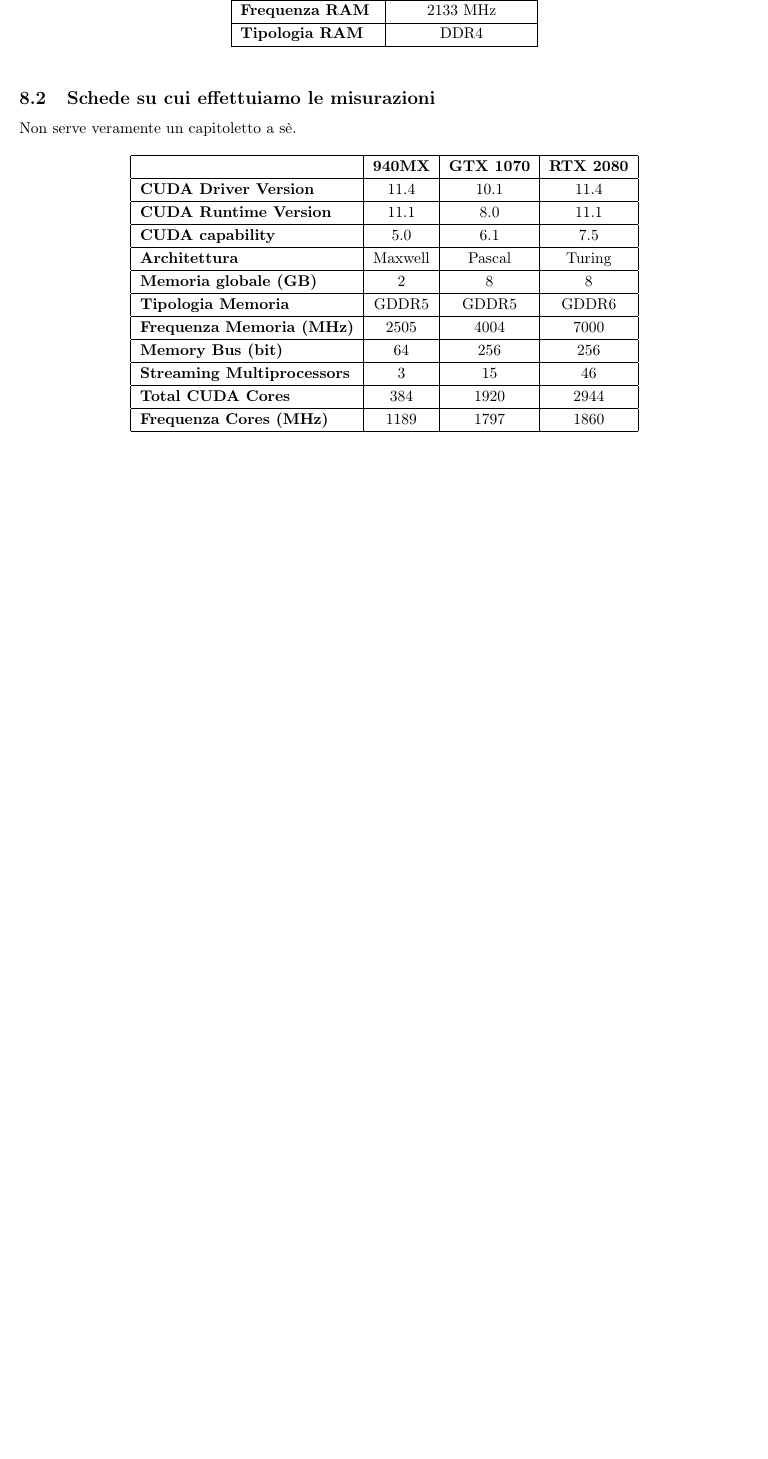
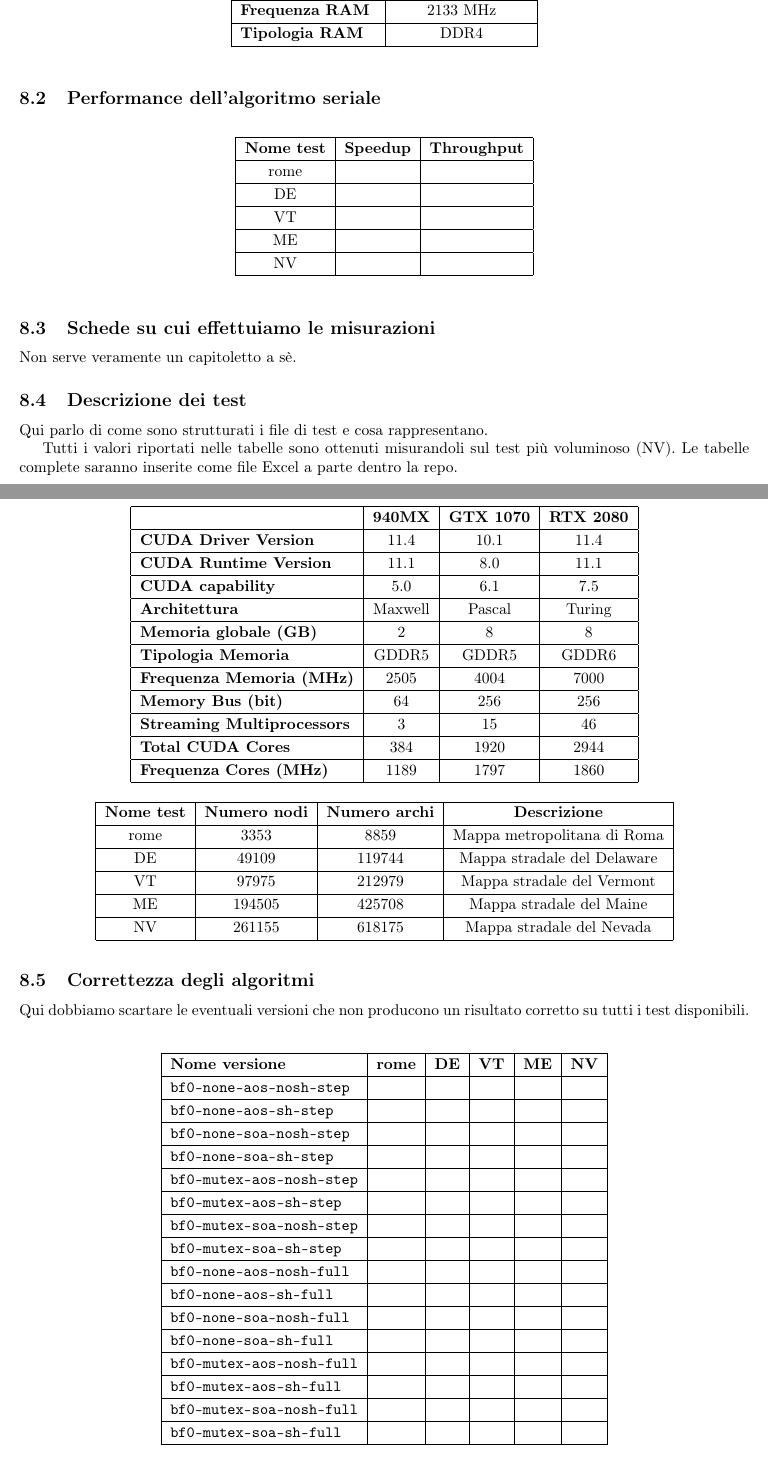
Before and after one commit to Ledmington/bellman-ford-cuda, a LaTeX document (doc/tesi.tex): part of page 9 of 11 before the commit and two parts of pages 9 and 10 of 12 after it, the two joined at a grey line, cut so that both start at the same text, the shorter picture padded with empty space. Compiled offline with pdfLaTeX.

Commit message:
Aggiunte alcune tabelle

```diff
--- a/doc/tesi.tex
+++ b/doc/tesi.tex
@@ -14,6 +14,8 @@
 \usepackage[linesnumbered, ruled, titlenotnumbered]{algorithm2e}
 
 \addbibresource{tesi.bib}
+
+\renewcommand{\arraystretch}{1.2}
 
 \title{Implementazione CUDA dell'algoritmo di Bellman-Ford}
 \author{Filippo Barbari}
@@ -190,9 +190,22 @@
 		\end{tabular}
 	\end{table}
 
+	\subsection{Performance dell'algoritmo seriale}
+	\begin{table}[!ht]
+		\centering
+		\begin{tabular}{|c|c|c|}
+			\hline
+			\textbf{Nome test} & \textbf{Speedup} & \textbf{Throughput} \\ \hline
+			rome &  &  \\ \hline
+			DE &  &  \\ \hline
+			VT &  &  \\ \hline
+			ME &  &  \\ \hline
+			NV &  &  \\ \hline
+		\end{tabular}
+	\end{table}
+
 	\subsection{Schede su cui effettuiamo le misurazioni}
 	Non serve veramente un capitoletto a sè.
-	\renewcommand{\arraystretch}{1.2}
 	\begin{table}[!ht]
 		\centering
 		\begin{tabular}{|l|c|c|c|}
@@ -212,3 +225,45 @@
 		\end{tabular}
 	\end{table}
 
+	\subsection{Descrizione dei test}
+	Qui parlo di come sono strutturati i file di test e cosa rappresentano.
+
+	Tutti i valori riportati nelle tabelle sono ottenuti misurandoli sul test più voluminoso (NV). Le tabelle complete saranno inserite come file Excel a parte dentro la repo.
+	\begin{table}[!ht]
+		\centering
+		\begin{tabular}{|c|c|c|c|}
+			\hline
+			\textbf{Nome test} & \textbf{Numero nodi} & \textbf{Numero archi} & \textbf{Descrizione} \\ \hline
+			rome & 3353 & 8859 & Mappa metropolitana di Roma \\ \hline
+			DE & 49109 & 119744 & Mappa stradale del Delaware \\ \hline
+			VT & 97975 & 212979 & Mappa stradale del Vermont \\ \hline
+			ME & 194505 & 425708 & Mappa stradale del Maine \\ \hline
+			NV & 261155 & 618175 & Mappa stradale del Nevada \\ \hline
+		\end{tabular}
+	\end{table}
+
+	\subsection{Correttezza degli algoritmi}
+	Qui dobbiamo scartare le eventuali versioni che non producono un risultato corretto su tutti i test disponibili.
+	\begin{table}[!ht]
+		\centering
+		\begin{tabular}{|l|c|c|c|c|c|}
+			\hline
+			\textbf{Nome versione} & \textbf{rome} & \textbf{DE} & \textbf{VT} & \textbf{ME} & \textbf{NV} \\ \hline
+			\texttt{bf0-none-aos-nosh-step}  &  &  &  &  &  \\ \hline
+			\texttt{bf0-none-aos-sh-step}    &  &  &  &  &  \\ \hline
+			\texttt{bf0-none-soa-nosh-step}  &  &  &  &  &  \\ \hline
+			\texttt{bf0-none-soa-sh-step}    &  &  &  &  &  \\ \hline
+			\texttt{bf0-mutex-aos-nosh-step} &  &  &  &  &  \\ \hline
+			\texttt{bf0-mutex-aos-sh-step}   &  &  &  &  &  \\ \hline
+			\texttt{bf0-mutex-soa-nosh-step} &  &  &  &  &  \\ \hline
+			\texttt{bf0-mutex-soa-sh-step}   &  &  &  &  &  \\ \hline
+			\texttt{bf0-none-aos-nosh-full}  &  &  &  &  &  \\ \hline
+			\texttt{bf0-none-aos-sh-full}    &  &  &  &  &  \\ \hline
+			\texttt{bf0-none-soa-nosh-full}  &  &  &  &  &  \\ \hline
+			\texttt{bf0-none-soa-sh-full}    &  &  &  &  &  \\ \hline
+			\texttt{bf0-mutex-aos-nosh-full} &  &  &  &  &  \\ \hline
+			\texttt{bf0-mutex-aos-sh-full}   &  &  &  &  &  \\ \hline
+			\texttt{bf0-mutex-soa-nosh-full} &  &  &  &  &  \\ \hline
+			\texttt{bf0-mutex-soa-sh-full}   &  &  &  &  &  \\ \hline
+		\end{tabular}
+	\end{table}
```
Also changed, not shown: doc/tesi.tex (13 more changed lines).
